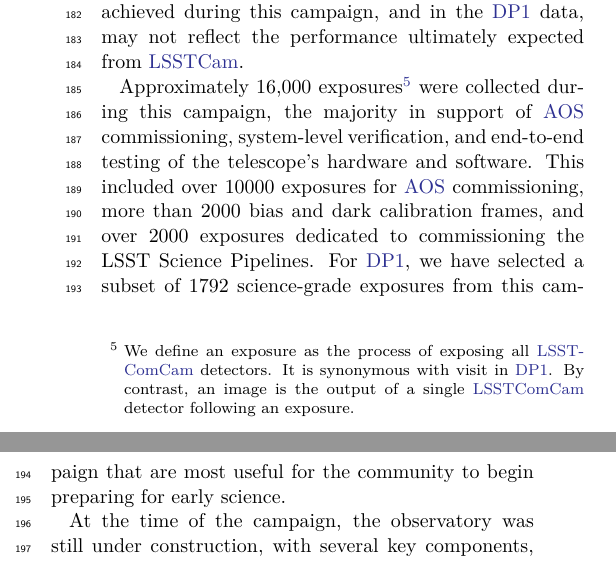
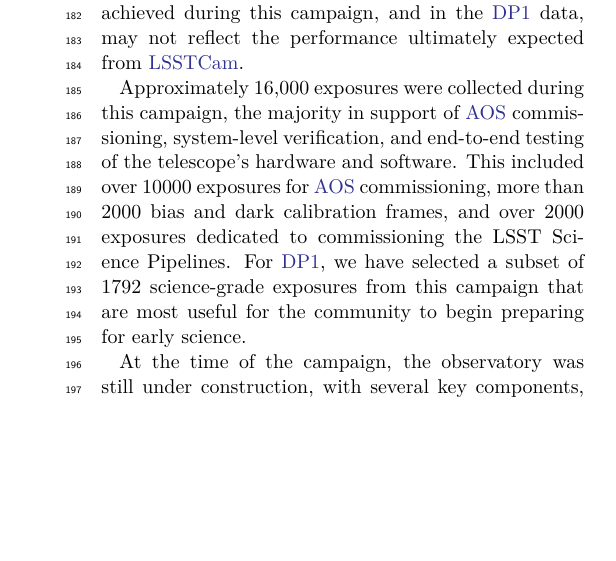
Before and after one commit to lsst/rtn-095, a LaTeX paper (RTN-095.tex, which reads commissioning.tex): two parts of the columns of page 3 of 49 before the commit and part of one column of page 3 of 49 after it, the two joined at a grey line, cut so that both start at the same text, the shorter picture padded with empty space. Compiled offline with XeLaTeX.

Commit message:
Removeed duplicate footnote

```diff
--- a/commissioning.tex
+++ b/commissioning.tex
@@ -7,7 +7,7 @@ We note that commissioning \gls{LSSTComCam} was not an objective of the campaign
 As a result, many artifacts present in the data are specific to \gls{LSSTComCam} and will be addressed only if they persist with \gls{LSSTCam}.
 Accordingly, the image quality achieved during this campaign, and in the \gls{DP1} data, may not reflect the performance ultimately expected from \gls{LSSTCam}.
 
-Approximately 16,000 exposures\footnote{We define an exposure as the process of exposing all \gls{LSSTComCam} detectors. It is synonymous with visit in \gls{DP1}. By contrast, an image is the output of a single \gls{LSSTComCam} detector following an exposure.} were collected during this campaign, the majority in support of \gls{AOS} commissioning, system-level verification, and end-to-end testing of the telescope’s hardware and software.
+Approximately 16,000 exposures were collected during this campaign, the majority in support of \gls{AOS} commissioning, system-level verification, and end-to-end testing of the telescope’s hardware and software.
 This included over \nexposuresaoscommissioning exposures for \gls{AOS} commissioning, more than \nexposurescalibcommissioning bias and dark calibration frames, and over \nexposuresspcommissioning exposures dedicated to commissioning the LSST Science Pipelines.
 For \gls{DP1}, we have selected a subset of \nexposures science-grade exposures from this campaign that are most useful for the community to begin preparing for early science.
 
```
